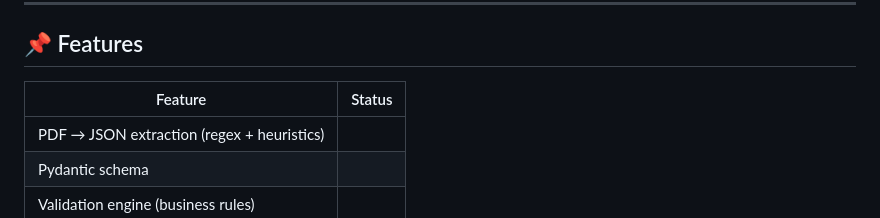
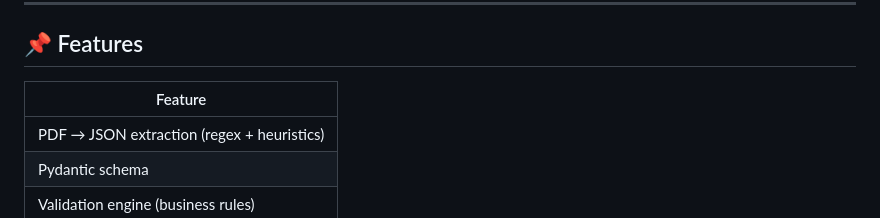
Before and after one commit to Rabiyaazami/invoice-qc-service, a Markdown page: README.md, the part around the change. GitHub-like rendering.

```diff
--- a/README.md
+++ b/README.md
@@ -10,8 +10,8 @@ A realistic **Invoice Extraction & Quality Control (QC) service** that:
 
 ## 📌 Features
 
-| Feature | Status |
-|---------|--------|
+| Feature |
+|---------|
 | PDF → JSON extraction (regex + heuristics)
 | Pydantic schema
 | Validation engine (business rules)
```
